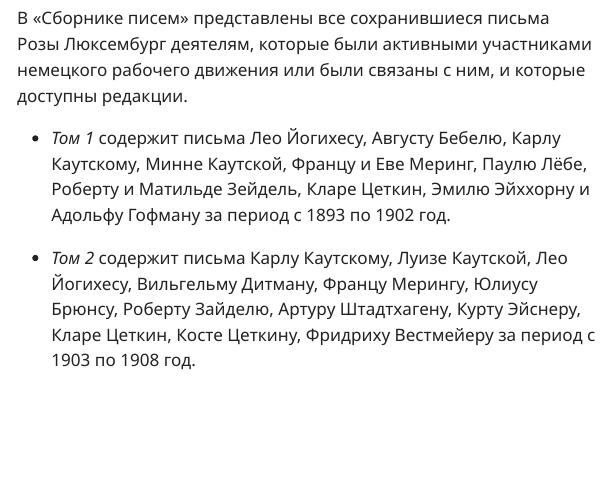
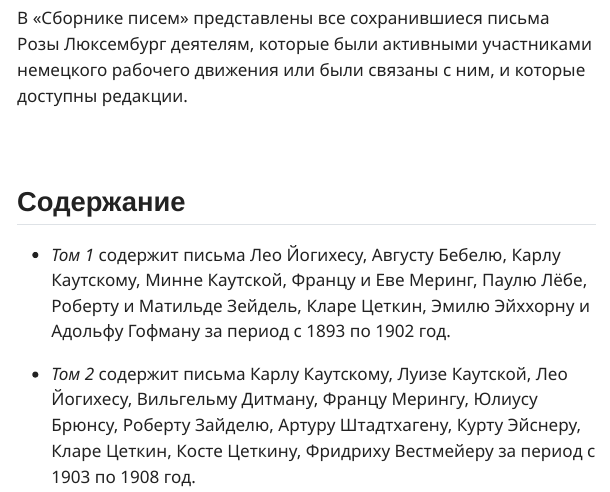
Before and after one commit to AButon-8/Roza_Proza, a Quarto document (aboutRoza.qmd): the page in a window 1100 px wide, from 2950 px down. The pictures show the output file aboutRoza.html that the author committed with the source, opened offline; menus at the side of the page are left out.

Commit message:
Добавила "Содержание"

```diff
--- a/aboutRoza.qmd
+++ b/aboutRoza.qmd
@@ -48,6 +48,11 @@ standalone: true
 
 В «Сборнике писем» представлены все сохранившиеся письма Розы Люксембург деятелям, которые были активными участниками немецкого рабочего движения или были связаны с ним, и которые доступны редакции.
 
+<br/>
+
+
+## Содержание
+
 -   *Том 1* содержит письма Лео Йогихесу, Августу Бебелю, Карлу Каутскому, Минне Каутской, Францу и Еве Меринг, Паулю Лёбе, Роберту и Матильде Зейдель, Кларе Цеткин, Эмилю Эйххорну и Адольфу Гофману за период с 1893 по 1902 год.
 
 -   *Том 2* содержит письма Карлу Каутскому, Луизе Каутской, Лео Йогихесу, Вильгельму Дитману, Францу Мерингу, Юлиусу Брюнсу, Роберту Зайделю, Артуру Штадтхагену, Курту Эйснеру, Кларе Цеткин, Косте Цеткину, Фридриху Вестмейеру за период с 1903 по 1908 год.
```
Also changed, not shown: aboutRoza.html.
